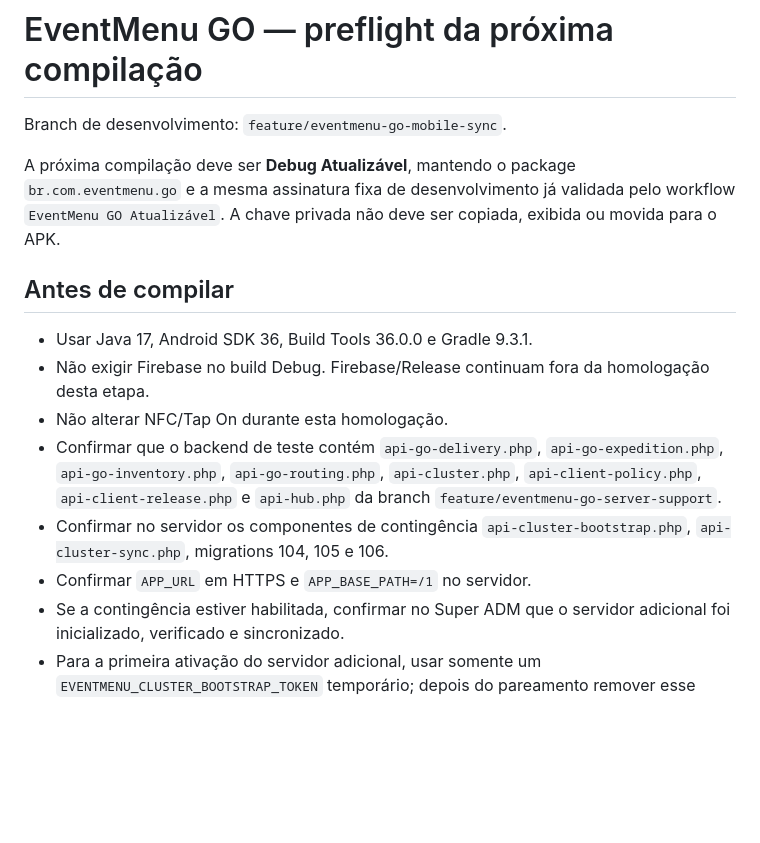
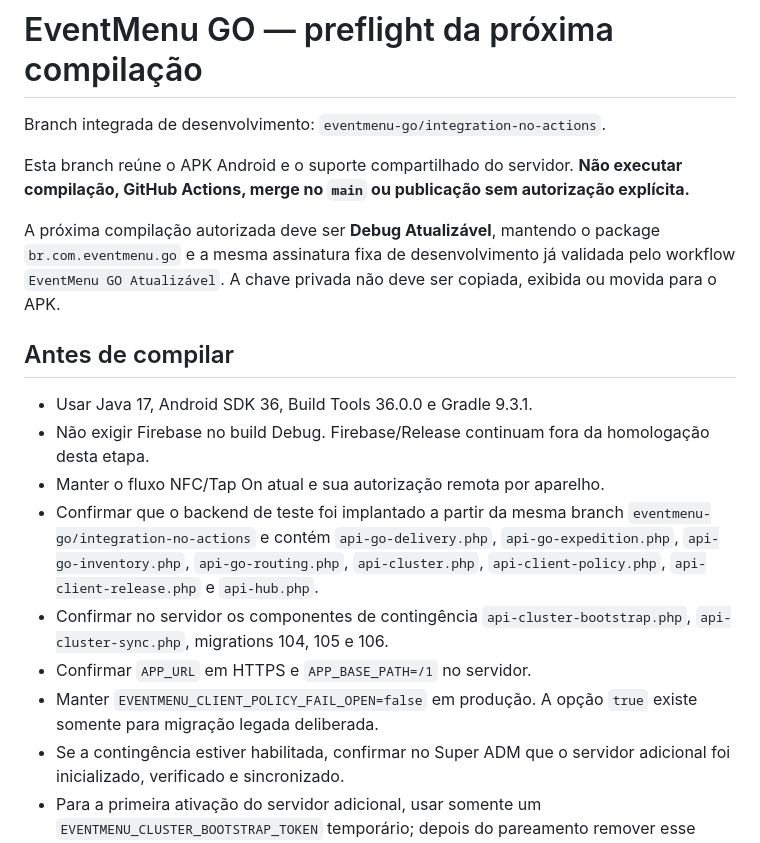
Before and after one commit to juliodelgadogui-collab/card-pio-, a Markdown page: mobile/eventmenu-go/PRE-COMPILACAO.md, the part around one of its changes. GitHub-like rendering; blank space fills up the shorter version.

```diff
--- a/mobile/eventmenu-go/PRE-COMPILACAO.md
+++ b/mobile/eventmenu-go/PRE-COMPILACAO.md
@@ -1,17 +1,20 @@
 # EventMenu GO — preflight da próxima compilação
 
-Branch de desenvolvimento: `feature/eventmenu-go-mobile-sync`.
+Branch integrada de desenvolvimento: `eventmenu-go/integration-no-actions`.
 
-A próxima compilação deve ser **Debug Atualizável**, mantendo o package `br.com.eventmenu.go` e a mesma assinatura fixa de desenvolvimento já validada pelo workflow `EventMenu GO Atualizável`. A chave privada não deve ser copiada, exibida ou movida para o APK.
+Esta branch reúne o APK Android e o suporte compartilhado do servidor. **Não executar compilação, GitHub Actions, merge no `main` ou publicação sem autorização explícita.**
+
+A próxima compilação autorizada deve ser **Debug Atualizável**, mantendo o package `br.com.eventmenu.go` e a mesma assinatura fixa de desenvolvimento já validada pelo workflow `EventMenu GO Atualizável`. A chave privada não deve ser copiada, exibida ou movida para o APK.
 
 ## Antes de compilar
 
 - Usar Java 17, Android SDK 36, Build Tools 36.0.0 e Gradle 9.3.1.
 - Não exigir Firebase no build Debug. Firebase/Release continuam fora da homologação desta etapa.
-- Não alterar NFC/Tap On durante esta homologação.
-- Confirmar que o backend de teste contém `api-go-delivery.php`, `api-go-expedition.php`, `api-go-inventory.php`, `api-go-routing.php`, `api-cluster.php`, `api-client-policy.php`, `api-client-release.php` e `api-hub.php` da branch `feature/eventmenu-go-server-support`.
+- Manter o fluxo NFC/Tap On atual e sua autorização remota por aparelho.
+- Confirmar que o backend de teste foi implantado a partir da mesma branch `eventmenu-go/integration-no-actions` e contém `api-go-delivery.php`, `api-go-expedition.php`, `api-go-inventory.php`, `api-go-routing.php`, `api-cluster.php`, `api-client-policy.php`, `api-client-release.php` e `api-hub.php`.
 - Confirmar no servidor os componentes de contingência `api-cluster-bootstrap.php`, `api-cluster-sync.php`, migrations 104, 105 e 106.
 - Confirmar `APP_URL` em HTTPS e `APP_BASE_PATH=/1` no servidor.
+- Manter `EVENTMENU_CLIENT_POLICY_FAIL_OPEN=false` em produção. A opção `true` existe somente para migração legada deliberada.
 - Se a contingência estiver habilitada, confirmar no Super ADM que o servidor adicional foi inicializado, verificado e sincronizado.
 - Para a primeira ativação do servidor adicional, usar somente um `EVENTMENU_CLUSTER_BOOTSTRAP_TOKEN` temporário; depois do pareamento remover esse valor do `.env` do adicional.
 - Para contingência com escrita, os dois nós devem enxergar o mesmo MySQL/MariaDB (ou uma camada de banco com failover próprio) e usar a mesma `APP_KEY`. SQLite independente fica somente leitura.
```
Also changed, not shown: other parts of mobile/eventmenu-go/PRE-COMPILACAO.md (+17 -15 lines).
